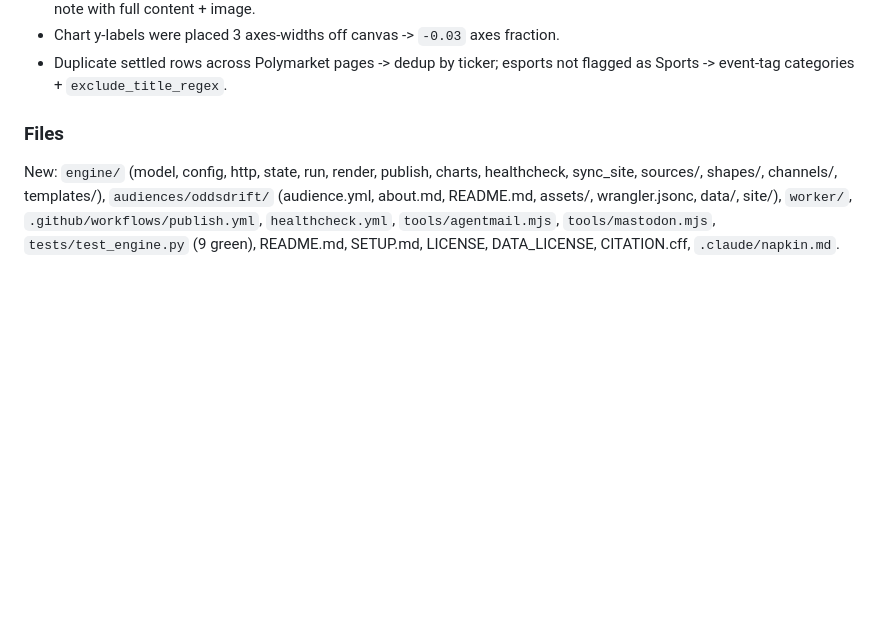
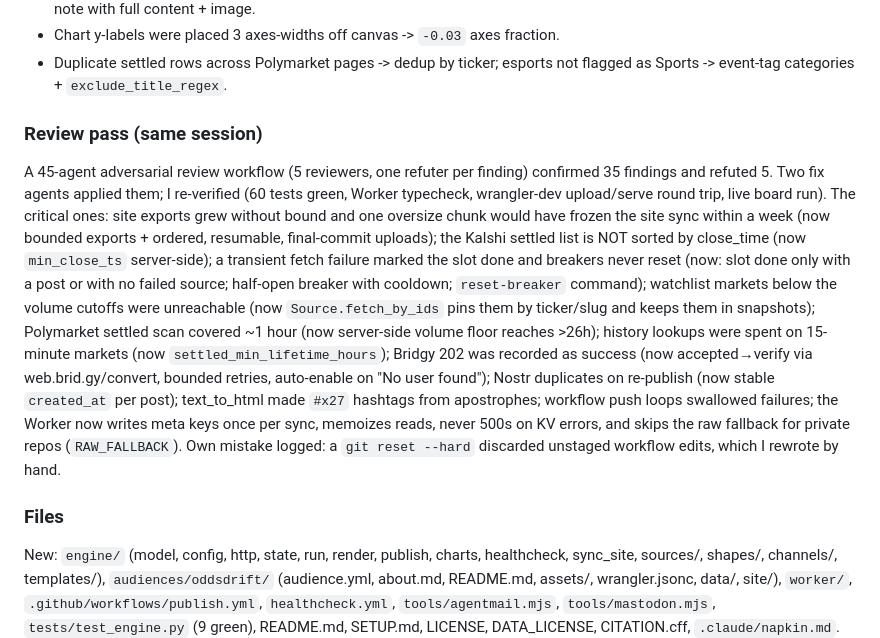
Before and after one commit to estrada-josh/attention, a Markdown page: DEVLOG.md, the part around the change. Rendered like a GitHub page; blank space fills up the shorter version.

Commit message:
docs: DEVLOG review pass; napkin lessons; board watch names

```diff
--- a/DEVLOG.md
+++ b/DEVLOG.md
@@ -95,6 +95,28 @@ scope). I did not route around these gates. `SETUP.md` lists the three unlock st
 - Duplicate settled rows across Polymarket pages -> dedup by ticker; esports not flagged
   as Sports -> event-tag categories + `exclude_title_regex`.
 
+
+### Review pass (same session)
+
+A 45-agent adversarial review workflow (5 reviewers, one refuter per finding) confirmed
+35 findings and refuted 5. Two fix agents applied them; I re-verified (60 tests green,
+Worker typecheck, wrangler-dev upload/serve round trip, live board run). The critical ones:
+site exports grew without bound and one oversize chunk would have frozen the site sync
+within a week (now bounded exports + ordered, resumable, final-commit uploads); the Kalshi
+settled list is NOT sorted by close_time (now `min_close_ts` server-side); a transient
+fetch failure marked the slot done and breakers never reset (now: slot done only with a
+post or with no failed source; half-open breaker with cooldown; `reset-breaker` command);
+watchlist markets below the volume cutoffs were unreachable (now `Source.fetch_by_ids`
+pins them by ticker/slug and keeps them in snapshots); Polymarket settled scan covered
+~1 hour (now server-side volume floor reaches >26h); history lookups were spent on
+15-minute markets (now `settled_min_lifetime_hours`); Bridgy 202 was recorded as success
+(now accepted→verify via web.brid.gy/convert, bounded retries, auto-enable on "No user
+found"); Nostr duplicates on re-publish (now stable `created_at` per post); text_to_html
+made `#x27` hashtags from apostrophes; workflow push loops swallowed failures; the Worker
+now writes meta keys once per sync, memoizes reads, never 500s on KV errors, and skips the
+raw fallback for private repos (`RAW_FALLBACK`). Own mistake logged: a `git reset --hard`
+discarded unstaged workflow edits, which I rewrote by hand.
+
 ### Files
 
 New: `engine/` (model, config, http, state, run, render, publish, charts, healthcheck,
```
Also changed, not shown: .claude/napkin.md (+2 -0 lines).
